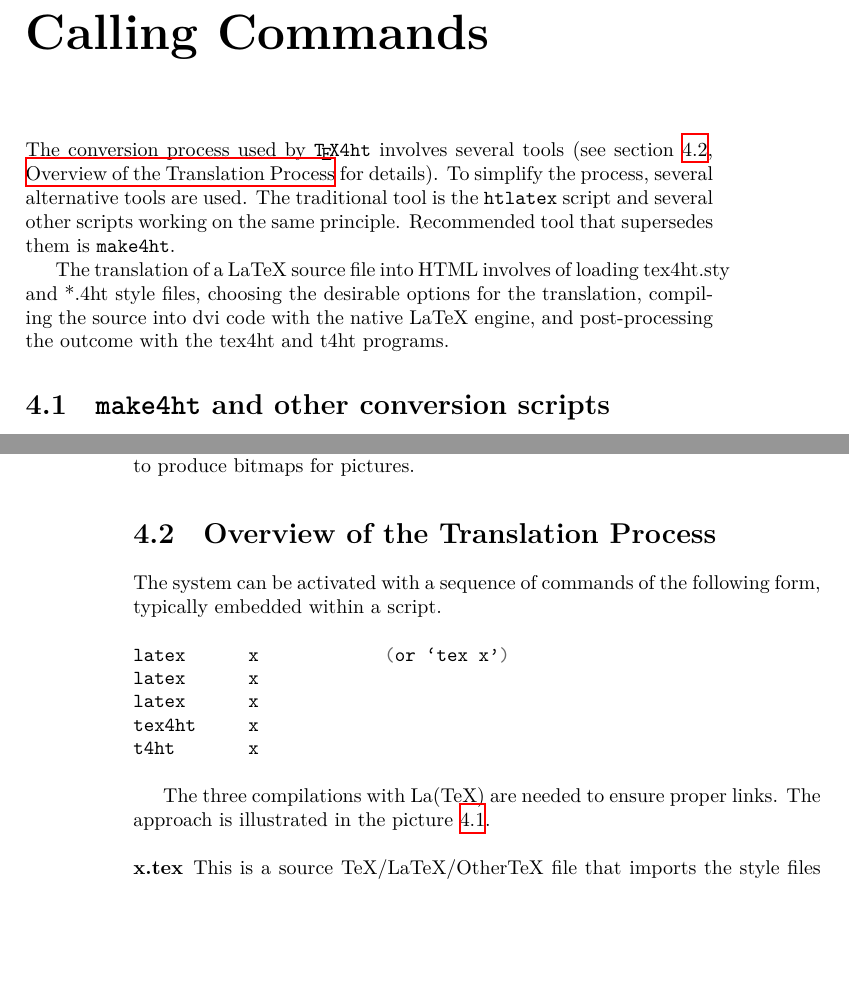
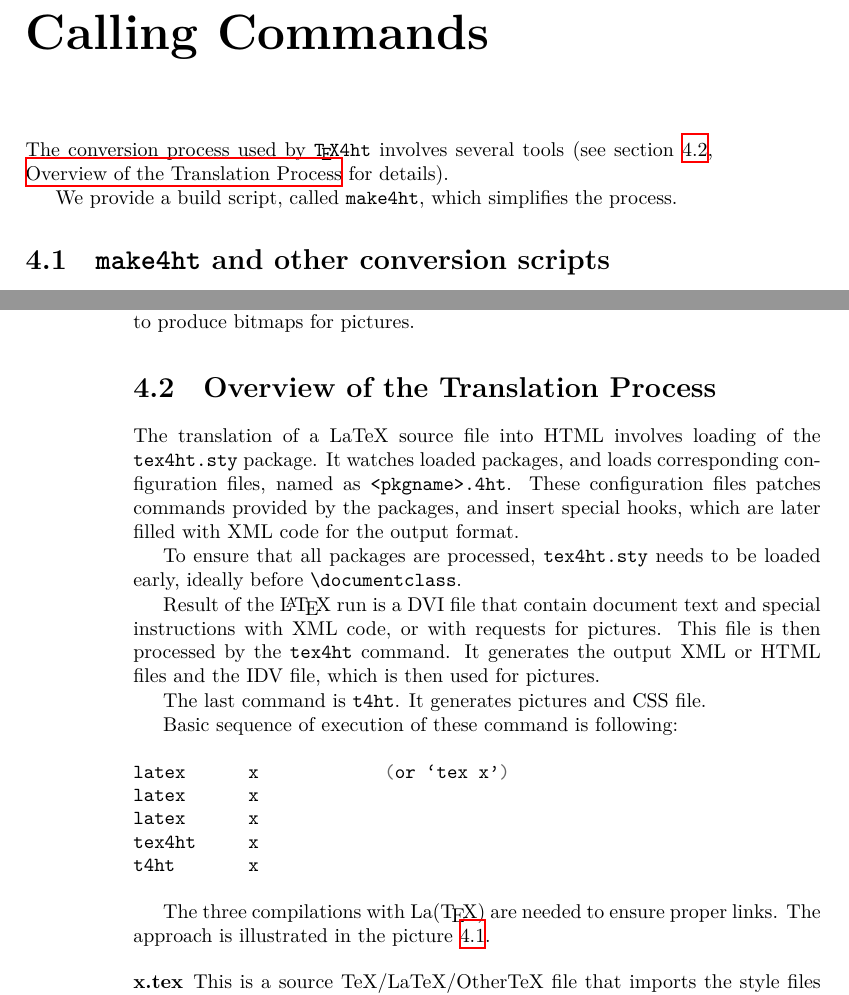
Before and after one commit to michal-h21/tex4ht-doc, a LaTeX book (tex4ht-doc.tex, which reads sections/calling-commands.tex): two parts of pages 25 and 26 of 71, joined at a grey line, cut so that both start at the same text, the shorter picture padded with empty space. Compiled offline with XeLaTeX; a LaTeX package or settings file that is missing is left out.

Commit message:
Rewrite of the process

```diff
--- a/sections/calling-commands.tex
+++ b/sections/calling-commands.tex
@@ -1,14 +1,10 @@
 The conversion process used by \texfourht\ involves several tools
-(see section \ref{sec:overview}, \nameref{sec:overview} for details). To
-simplify the process, several alternative tools are used. The traditional tool
-is the \shellcmd{htlatex} script and several other scripts working on the same
-principle. Recommended tool that supersedes them is \shellcmd{make4ht}.
+(see section \ref{sec:overview}, \nameref{sec:overview} for details).
 
 
-The translation of a LaTeX source file into HTML involves of loading tex4ht.sty
-and *.4ht style files, choosing the desirable options for the translation,
-compiling the source into dvi code with the native LaTeX engine, and
-post-processing the outcome with the tex4ht and t4ht programs.
+We provide a build script, called \shellcmd{make4ht}, which simplifies the
+process.
+
 
 \section{\texttt{make4ht} and other conversion scripts}
 \label{sec:make4ht-intro}
@@ -63,8 +59,24 @@ addition, it asks t4ht not to produce bitmaps for pictures.
 \section{Overview of the Translation Process}\label{sec:overview}
 
 
+The translation of a LaTeX source file into HTML involves loading of
+the \texttt{tex4ht.sty} package. It watches loaded packages, and loads
+corresponding configuration files, named as \texcommand{<pkgname>.4ht}.
+These configuration files patches commands provided by the packages, and
+insert special hooks, which are later filled with XML code for the output format.
 
-The system can be activated with a sequence of commands of the following form, typically embedded within a script.
+To ensure that all packages are processed, \texttt{tex4ht.sty} needs to be
+loaded early, ideally before \texcommand{\documentclass}.
+
+Result of the \LaTeX{} run is a DVI file that contain document text and
+special instructions with XML code, or with requests for pictures.
+This file is then processed by the \shellcmd{tex4ht} command. It generates
+the output XML or HTML files and the IDV file, which is then used for
+pictures.
+
+The last command is \shellcmd{t4ht}. It generates pictures and CSS file.
+
+Basic sequence of execution of these command is following:
 
 \begin{shellcommand}
 latex      x            (or ‘tex x’)
@@ -74,7 +86,7 @@ tex4ht     x
 t4ht       x
 \end{shellcommand}
 
-The three compilations with La(TeX) are needed to ensure proper links. The approach is illustrated in the picture \ref{fig:process}.
+The three compilations with La(\TeX) are needed to ensure proper links. The approach is illustrated in the picture \ref{fig:process}.
 
 \begin{figure}
   \includegraphics[width=\textwidth]{images/tex4ht_process/tex4ht_process}
```
Also changed, not shown: sections/calling-commands.tex (8 more changed lines).
